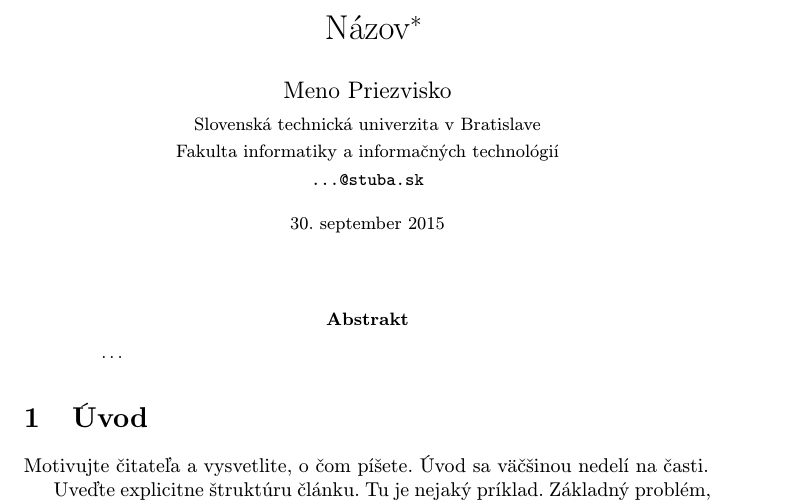
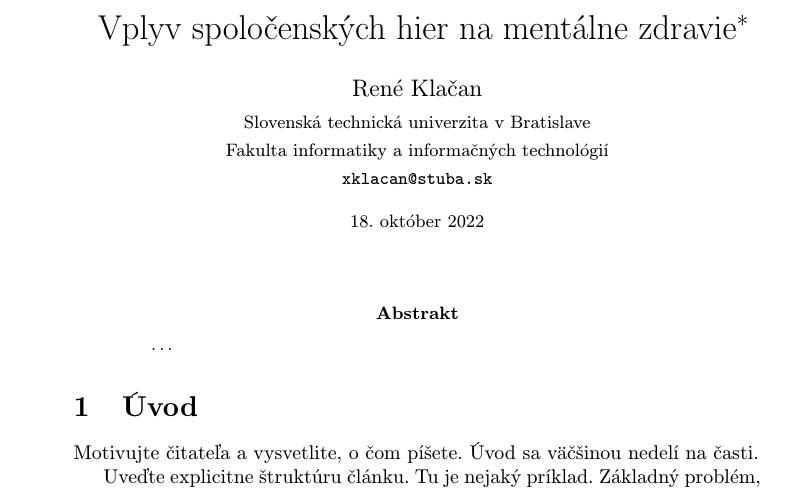
Before and after one commit to Rene1998/MIP, a LaTeX paper (clanok.tex): part of page 1 of 2, cut at the place of the change. Compiled offline with pdfLaTeX.

Commit message:
Zmena názvu, autora a kontaktných informácii

```diff
--- a/clanok.tex
+++ b/clanok.tex
@@ -1,6 +1,6 @@
 % Metódy inžinierskej práce
 
-\documentclass[10pt,twoside,slovak,a4paper]{article}
+\documentclass[10pt,oneside,slovak,a4paper]{article}
 
 \usepackage[slovak]{babel}
 %\usepackage[T1]{fontenc}
@@ -15,22 +15,21 @@
 
 \pagestyle{headings}
 
-\title{Názov\thanks{Semestrálny projekt v predmete Metódy inžinierskej práce, ak. rok 2015/16, vedenie: Meno Priezvisko}} % meno a priezvisko vyučujúceho na cvičeniach
+\title{Vplyv spoločenských hier na mentálne zdravie\thanks{Semestrálny projekt v predmete Metódy inžinierskej práce, ak. rok 2015/16, vedenie: Meno Priezvisko}} % meno a priezvisko vyučujúceho na cvičeniach
 
-\author{Meno Priezvisko\\[2pt]
+\author{René Klačan\\[2pt]
 	{\small Slovenská technická univerzita v Bratislave}\\
 	{\small Fakulta informatiky a informačných technológií}\\
-	{\small \texttt{...@stuba.sk}}
+	{\small \texttt{xklacan@stuba.sk}}
 	}
 
-\date{\small 30. september 2015} % upravte
+\date{\small 18. október 2022}
 
 
 
 \begin{document}
 
 \maketitle
-
 \begin{abstract}
 \ldots
 \end{abstract}
```
Also changed, not shown: literatura.bib (line endings or trailing spaces).
